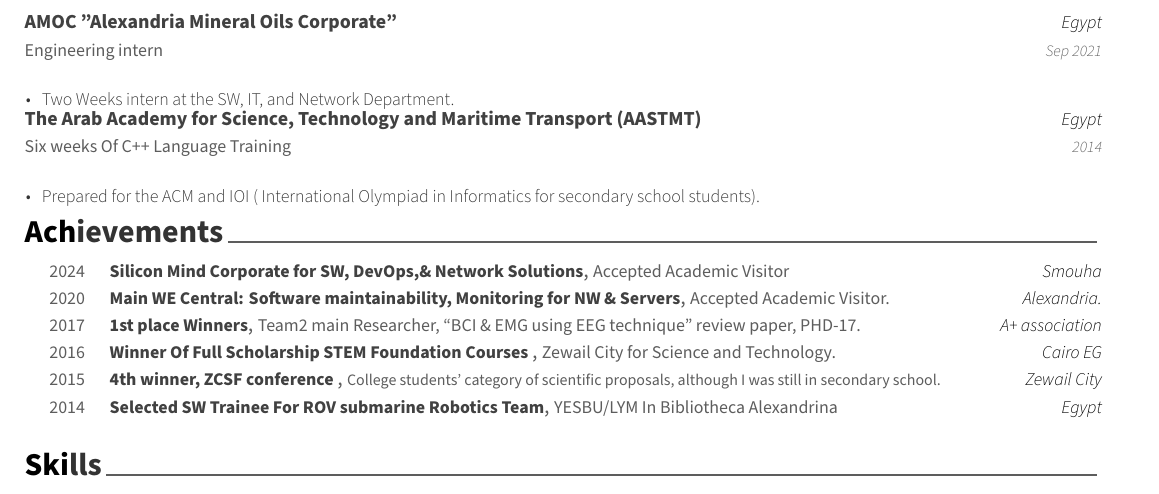
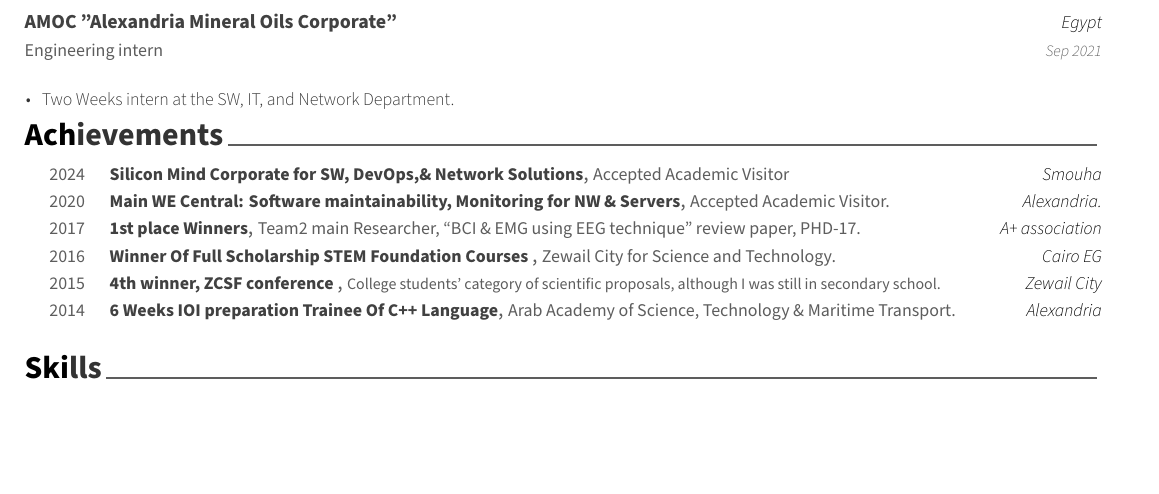
Before and after one commit to AsmaaJAH/sw_latex_resume, a LaTeX CV (resume.tex, which reads cv/achievements.tex, cv/experience.tex): part of page 2 of 2, cut so that both start at the same text, the shorter picture padded with empty space. Compiled offline with XeLaTeX.

Commit message:
update & re-organizing resume

```diff
--- a/cv/achievements.tex
+++ b/cv/achievements.tex
@@ -47,10 +47,12 @@
   {Zewail City} % Location
   {2015} % Date(s)
 
+
+%-------------------------------------------------------------------------------
     \cvhonor
-      {Selected SW Trainee For ROV submarine Robotics Team} % Award
-      {YESBU/LYM In Bibliotheca Alexandrina} % Event
-      {Egypt} % Location
+      {6 Weeks IOI preparation Trainee Of C++ Language} % Award
+      {Arab Academy of Science, Technology \& Maritime Transport.} % Organisation
+      {Alexandria} % Location
       {2014} % Date(s)
-
+  %------------------------------------------------------
 \end{cvhonors}
--- a/cv/experience.tex
+++ b/cv/experience.tex
@@ -77,22 +77,4 @@
           \item {Two Weeks intern at the SW, IT, and Network Department.}
     \end{cvitems}
       }
-
   \end{cventries}
-
-
-%-------------------------------------------------------------------------------
-\begin{cventries}
-
-  %---------------------------------------------------------
-    \cventry
-      {Six weeks Of C++ Language Training} % Job title
-      {The Arab Academy for Science, Technology and Maritime Transport (AASTMT)} % Organisation
-      {Egypt} % Location
-      {2014} % Date(s)
-      {
-        \begin{cvitems} % Description(s) of tasks/responsibilities
-          \item {Prepared for the ACM and IOI ( International Olympiad in Informatics for secondary school students).}
-    \end{cvitems}
-      }
-  \end{cventries}
```
